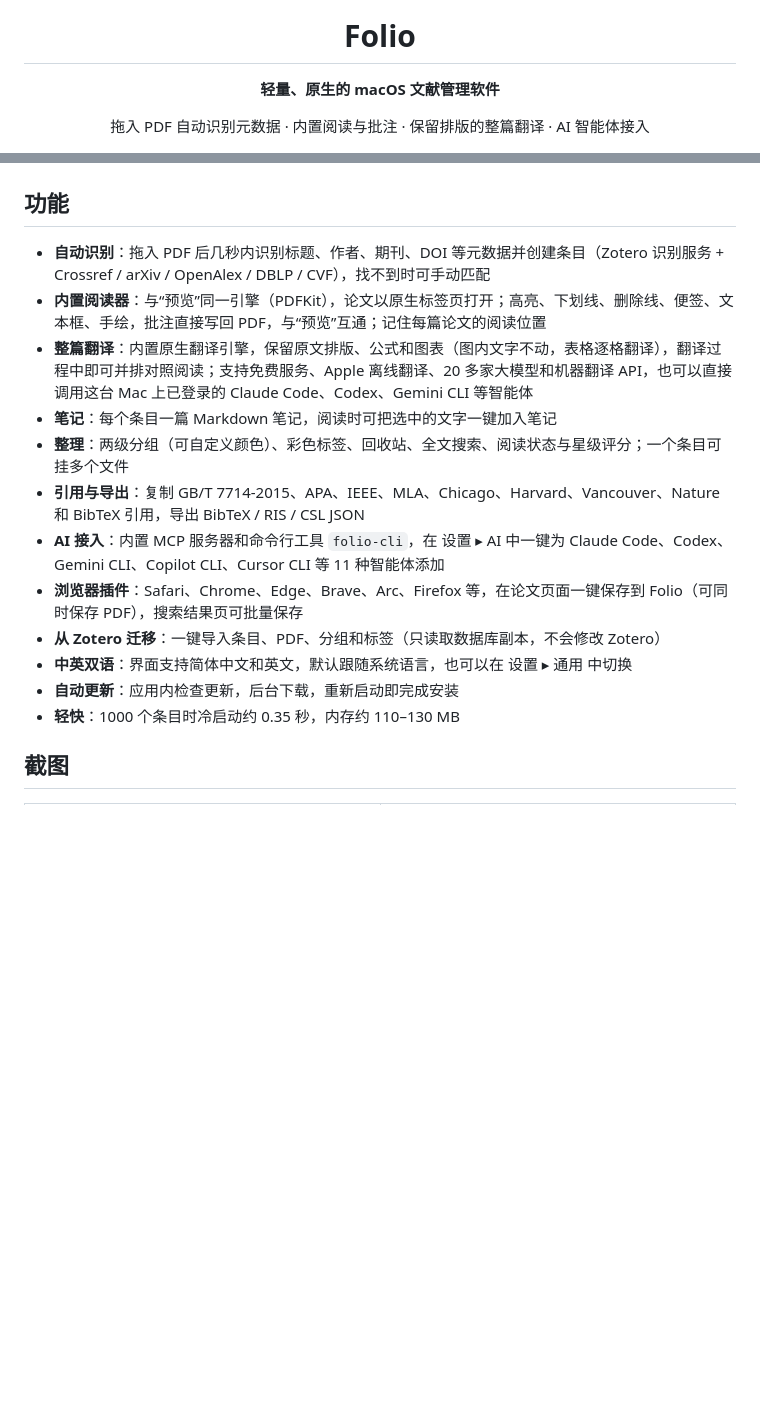
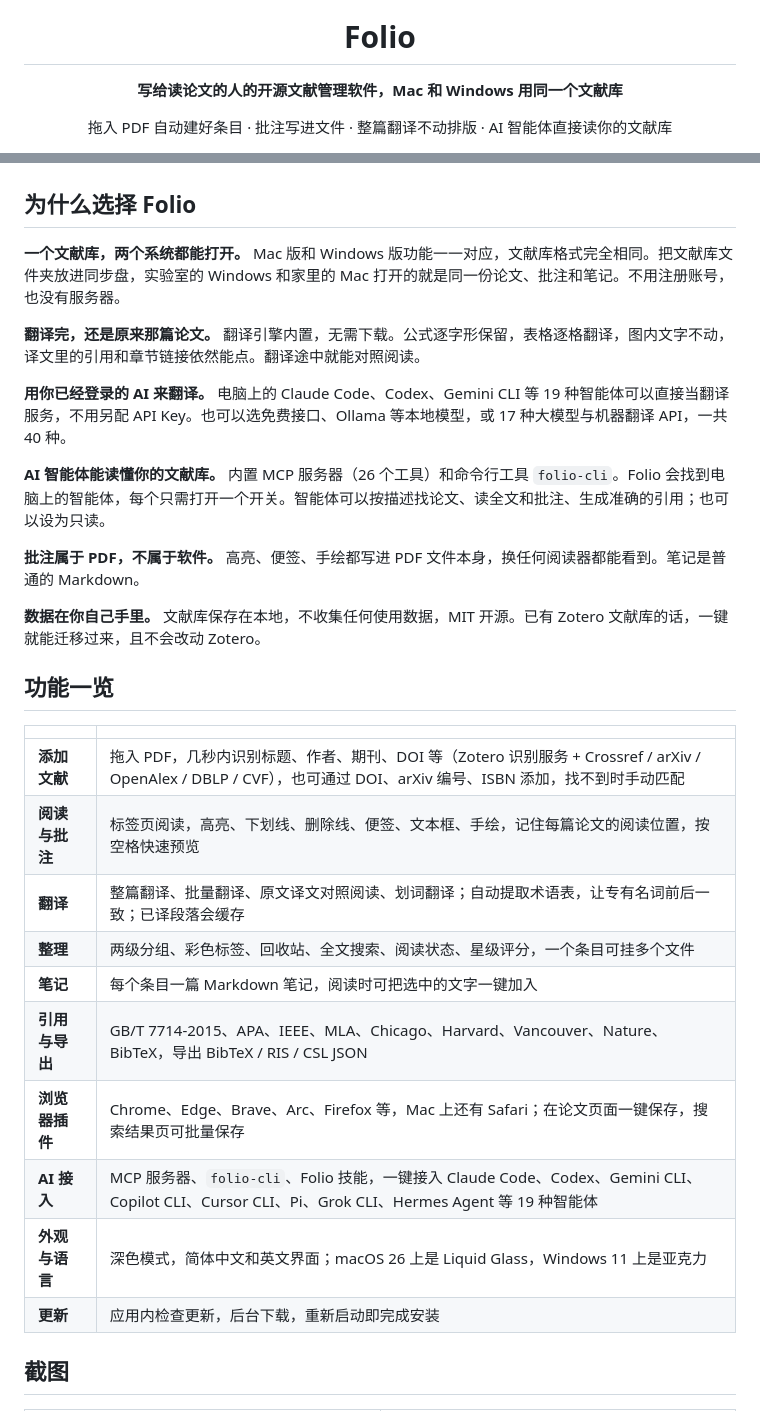
Before and after one commit to Alonemo-Nnqc/Folio, a Markdown page: README.md, 2 parts joined by grey strips. GitHub-like rendering; blank space fills up the shorter version.

```diff
--- a/README.md
+++ b/README.md
@@ -4,9 +4,9 @@
 
 # Folio
 
-**轻量、原生的 macOS 文献管理软件**
+**写给读论文的人的开源文献管理软件，Mac 和 Windows 用同一个文献库**
 
-拖入 PDF 自动识别元数据 · 内置阅读与批注 · 保留排版的整篇翻译 · AI 智能体接入
+拖入 PDF 自动建好条目 · 批注写进文件 · 整篇翻译不动排版 · AI 智能体直接读你的文献库
 
 [![最新版本](https://img.shields.io/github/v/release/Alonemo-Nnqc/Folio?label=%E6%9C%80%E6%96%B0%E7%89%88%E6%9C%AC)](https://github.com/Alonemo-Nnqc/Folio/releases/latest)
 [![CI](https://github.com/Alonemo-Nnqc/Folio/actions/workflows/ci.yml/badge.svg)](https://github.com/Alonemo-Nnqc/Folio/actions/workflows/ci.yml)
@@ -19,20 +20,34 @@
 
 </div>
 
-## 功能
+## 为什么选择 Folio
 
-- **自动识别**：拖入 PDF 后几秒内识别标题、作者、期刊、DOI 等元数据并创建条目（Zotero 识别服务 + Crossref / arXiv / OpenAlex / DBLP / CVF），找不到时可手动匹配
-- **内置阅读器**：与“预览”同一引擎（PDFKit），论文以原生标签页打开；高亮、下划线、删除线、便签、文本框、手绘，批注直接写回 PDF，与“预览”互通；记住每篇论文的阅读位置
-- **整篇翻译**：内置原生翻译引擎，保留原文排版、公式和图表（图内文字不动，表格逐格翻译），翻译过程中即可并排对照阅读；支持免费服务、Apple 离线翻译、20 多家大模型和机器翻译 API，也可以直接调用这台 Mac 上已登录的 Claude Code、Codex、Gemini CLI 等智能体
-- **笔记**：每个条目一篇 Markdown 笔记，阅读时可把选中的文字一键加入笔记
-- **整理**：两级分组（可自定义颜色）、彩色标签、回收站、全文搜索、阅读状态与星级评分；一个条目可挂多个文件
-- **引用与导出**：复制 GB/T 7714-2015、APA、IEEE、MLA、Chicago、Harvard、Vancouver、Nature 和 BibTeX 引用，导出 BibTeX / RIS / CSL JSON
-- **AI 接入**：内置 MCP 服务器和命令行工具 `folio-cli`，在 设置 ▸ AI 中一键为 Claude Code、Codex、Gemini CLI、Copilot CLI、Cursor CLI 等 11 种智能体添加
-- **浏览器插件**：Safari、Chrome、Edge、Brave、Arc、Firefox 等，在论文页面一键保存到 Folio（可同时保存 PDF），搜索结果页可批量保存
-- **从 Zotero 迁移**：一键导入条目、PDF、分组和标签（只读取数据库副本，不会修改 Zotero）
-- **中英双语**：界面支持简体中文和英文，默认跟随系统语言，也可以在 设置 ▸ 通用 中切换
-- **自动更新**：应用内检查更新，后台下载，重新启动即完成安装
-- **轻快**：1000 个条目时冷启动约 0.35 秒，内存约 110–130 MB
+**一个文献库，两个系统都能打开。** Mac 版和 Windows 版功能一一对应，文献库格式完全相同。把文献库文件夹放进同步盘，实验室的 Windows 和家里的 Mac 打开的就是同一份论文、批注和笔记。不用注册账号，也没有服务器。
+
+**翻译完，还是原来那篇论文。** 翻译引擎内置，无需下载。公式逐字形保留，表格逐格翻译，图内文字不动，译文里的引用和章节链接依然能点。翻译途中就能对照阅读。
+
+**用你已经登录的 AI 来翻译。** 电脑上的 Claude Code、Codex、Gemini CLI 等 19 种智能体可以直接当翻译服务，不用另配 API Key。也可以选免费接口、Ollama 等本地模型，或 17 种大模型与机器翻译 API，一共 40 种。
+
+**AI 智能体能读懂你的文献库。** 内置 MCP 服务器（26 个工具）和命令行工具 `folio-cli`。Folio 会找到电脑上的智能体，每个只需打开一个开关。智能体可以按描述找论文、读全文和批注、生成准确的引用；也可以设为只读。
+
+**批注属于 PDF，不属于软件。** 高亮、便签、手绘都写进 PDF 文件本身，换任何阅读器都能看到。笔记是普通的 Markdown。
+
+**数据在你自己手里。** 文献库保存在本地，不收集任何使用数据，MIT 开源。已有 Zotero 文献库的话，一键就能迁移过来，且不会改动 Zotero。
+
+## 功能一览
+
+| | |
+| --- | --- |
+| **添加文献** | 拖入 PDF，几秒内识别标题、作者、期刊、DOI 等（Zotero 识别服务 + Crossref / arXiv / OpenAlex / DBLP / CVF），也可通过 DOI、arXiv 编号、ISBN 添加，找不到时手动匹配 |
+| **阅读与批注** | 标签页阅读，高亮、下划线、删除线、便签、文本框、手绘，记住每篇论文的阅读位置，按空格快速预览 |
+| **翻译** | 整篇翻译、批量翻译、原文译文对照阅读、划词翻译；自动提取术语表，让专有名词前后一致；已译段落会缓存 |
+| **整理** | 两级分组、彩色标签、回收站、全文搜索、阅读状态、星级评分，一个条目可挂多个文件 |
+| **笔记** | 每个条目一篇 Markdown 笔记，阅读时可把选中的文字一键加入 |
+| **引用与导出** | GB/T 7714-2015、APA、IEEE、MLA、Chicago、Harvard、Vancouver、Nature、BibTeX，导出 BibTeX / RIS / CSL JSON |
+| **浏览器插件** | Chrome、Edge、Brave、Arc、Firefox 等，Mac 上还有 Safari；在论文页面一键保存，搜索结果页可批量保存 |
+| **AI 接入** | MCP 服务器、`folio-cli`、Folio 技能，一键接入 Claude Code、Codex、Gemini CLI、Copilot CLI、Cursor CLI、Pi、Grok CLI、Hermes Agent 等 19 种智能体 |
+| **外观与语言** | 深色模式，简体中文和英文界面；macOS 26 上是 Liquid Glass，Windows 11 上是亚克力 |
+| **更新** | 应用内检查更新，后台下载，重新启动即完成安装 |
 
 ## 截图
 
```
Also changed, not shown: other parts of README.md (+44 -48 lines), README.en.md (+83 -71 lines), website/README.md (+2 -2 lines), assets/screenshots/windows.jpg (added), 3 other files.
